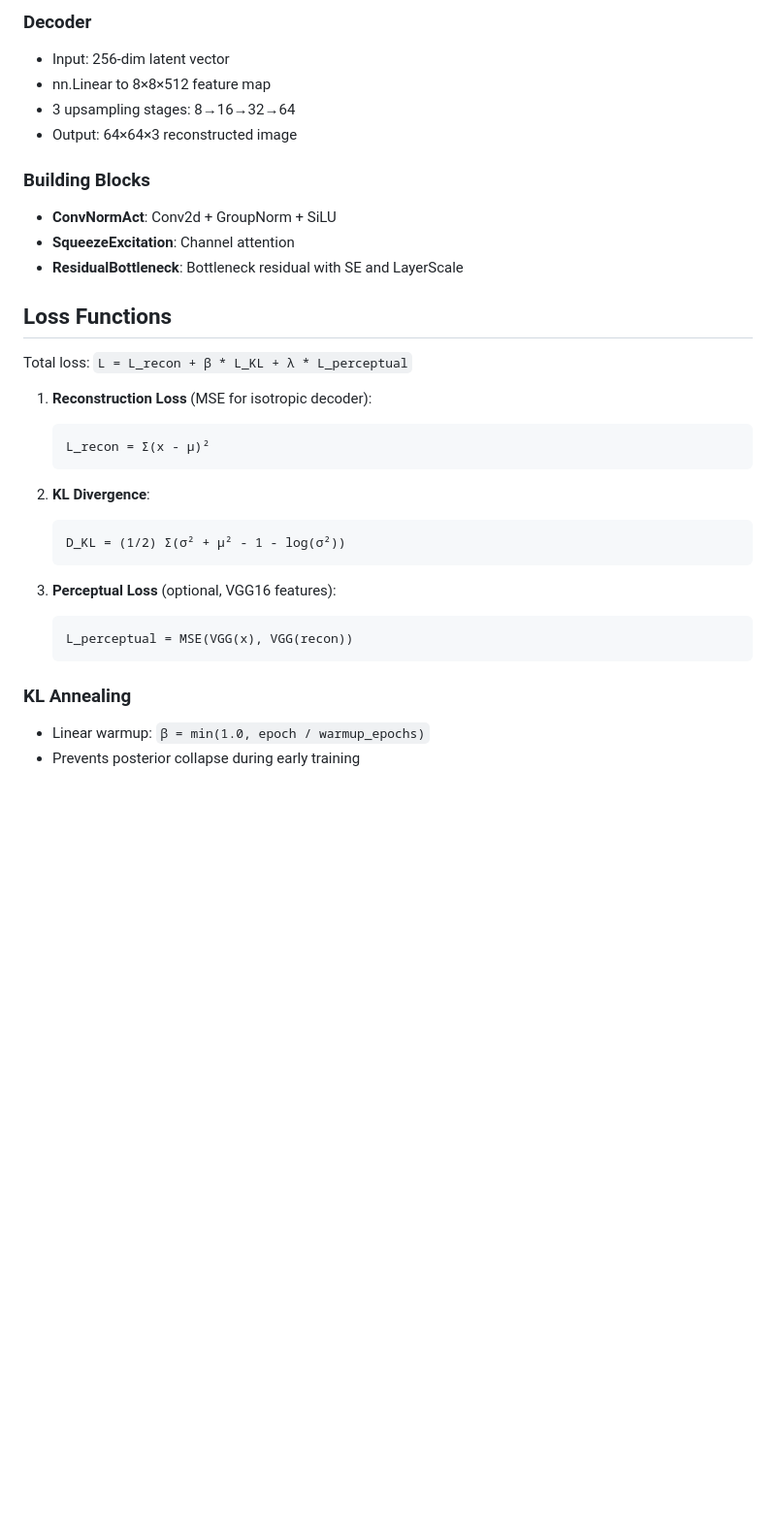
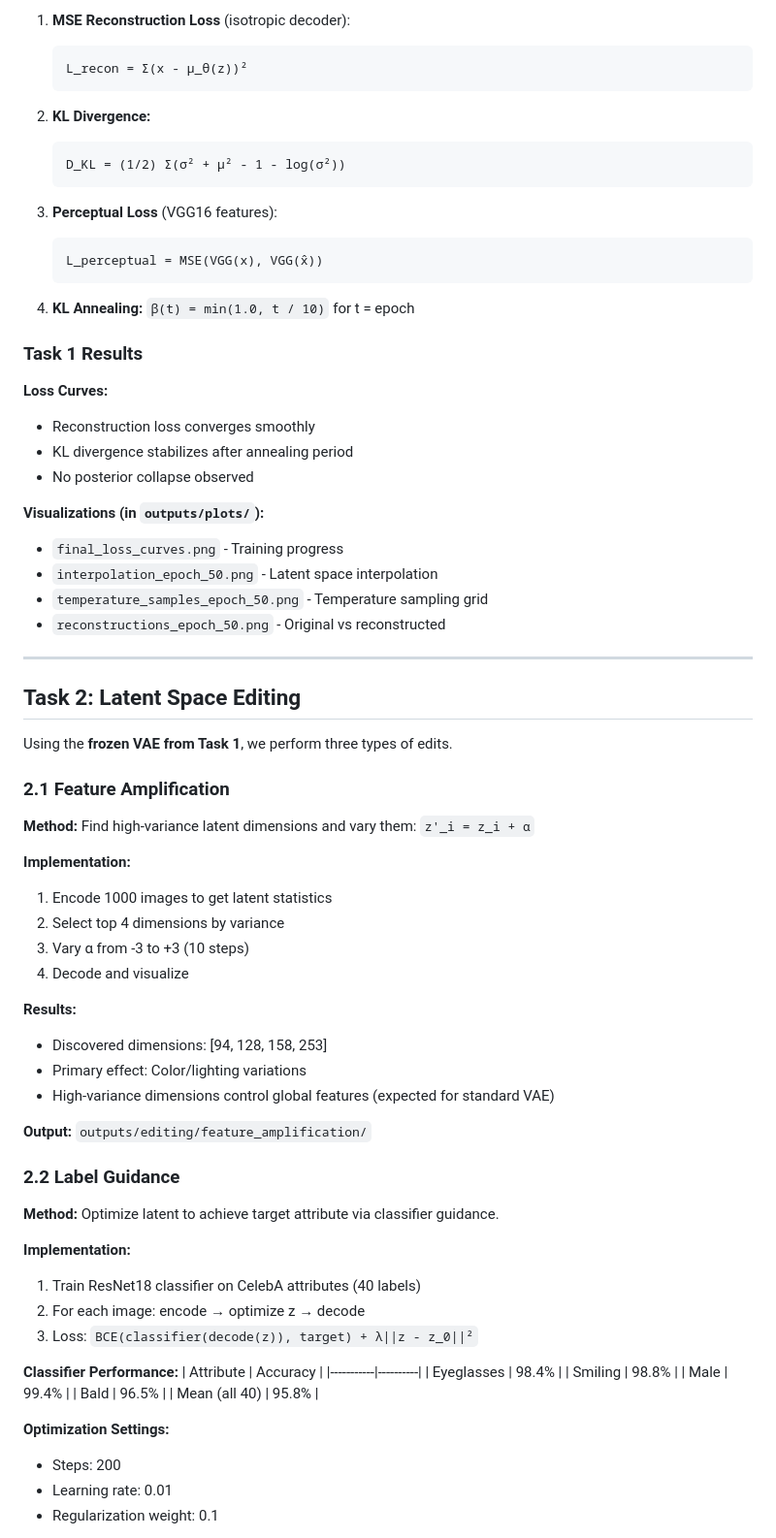
Before and after one commit to miriamm25/AAIT_ASSIGNMENT3, a Markdown page: README.md, the part around one of its changes. Shown at 97% size. Drawn GitHub-style; blank space fills up the shorter version.

````diff
--- a/README.md
+++ b/README.md
@@ -147,33 +84,76 @@ This generates:
-### Decoder
-- Input: 256-dim latent vector
-- nn.Linear to 8×8×512 feature map
-- 3 upsampling stages: 8→16→32→64
-- Output: 64×64×3 reconstructed image
-
-### Building Blocks
-- **ConvNormAct**: Conv2d + GroupNorm + SiLU
-- **SqueezeExcitation**: Channel attention
-- **ResidualBottleneck**: Bottleneck residual with SE and LayerScale
-
-## Loss Functions
-
-Total loss: `L = L_recon + β * L_KL + λ * L_perceptual`
-
-1. **Reconstruction Loss** (MSE for isotropic decoder):
+1. **MSE Reconstruction Loss** (isotropic decoder):
    ```
-   L_recon = Σ(x - μ)²
+   L_recon = Σ(x - μ_θ(z))²
    ```
 
-2. **KL Divergence**:
+2. **KL Divergence:**
    ```
    D_KL = (1/2) Σ(σ² + μ² - 1 - log(σ²))
    ```
 
-3. **Perceptual Loss** (optional, VGG16 features):
+3. **Perceptual Loss** (VGG16 features):
    ```
-   L_perceptual = MSE(VGG(x), VGG(recon))
+   L_perceptual = MSE(VGG(x), VGG(x̂))
    ```
 
-### KL Annealing
-- Linear warmup: `β = min(1.0, epoch / warmup_epochs)`
-- Prevents posterior collapse during early training
+4. **KL Annealing:** `β(t) = min(1.0, t / 10)` for t = epoch
+
+### Task 1 Results
+
+**Loss Curves:**
+- Reconstruction loss converges smoothly
+- KL divergence stabilizes after annealing period
+- No posterior collapse observed
+
+**Visualizations (in `outputs/plots/`):**
+- `final_loss_curves.png` - Training progress
+- `interpolation_epoch_50.png` - Latent space interpolation
+- `temperature_samples_epoch_50.png` - Temperature sampling grid
+- `reconstructions_epoch_50.png` - Original vs reconstructed
+
+---
+
+## Task 2: Latent Space Editing
+
+Using the **frozen VAE from Task 1**, we perform three types of edits.
+
+### 2.1 Feature Amplification
+
+**Method:** Find high-variance latent dimensions and vary them: `z'_i = z_i + α`
+
+**Implementation:**
+1. Encode 1000 images to get latent statistics
+2. Select top 4 dimensions by variance
+3. Vary α from -3 to +3 (10 steps)
+4. Decode and visualize
+
+**Results:**
+- Discovered dimensions: [94, 128, 158, 253]
+- Primary effect: Color/lighting variations
+- High-variance dimensions control global features (expected for standard VAE)
+
+**Output:** `outputs/editing/feature_amplification/`
+
+### 2.2 Label Guidance
+
+**Method:** Optimize latent to achieve target attribute via classifier guidance.
+
+**Implementation:**
+1. Train ResNet18 classifier on CelebA attributes (40 labels)
+2. For each image: encode → optimize z → decode
+3. Loss: `BCE(classifier(decode(z)), target) + λ||z - z_0||²`
+
+**Classifier Performance:**
+| Attribute | Accuracy |
+|-----------|----------|
+| Eyeglasses | 98.4% |
+| Smiling | 98.8% |
+| Male | 99.4% |
+| Bald | 96.5% |
+| Mean (all 40) | 95.8% |
+
+**Optimization Settings:**
+- Steps: 200
+- Learning rate: 0.01
+- Regularization weight: 0.1
+
````
Also changed, not shown: other parts of README.md (+179 -165 lines).
